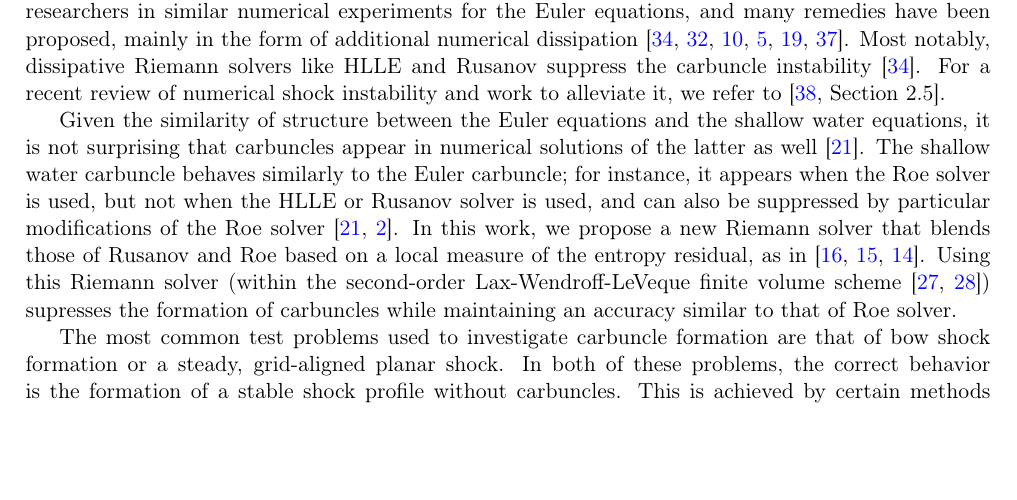
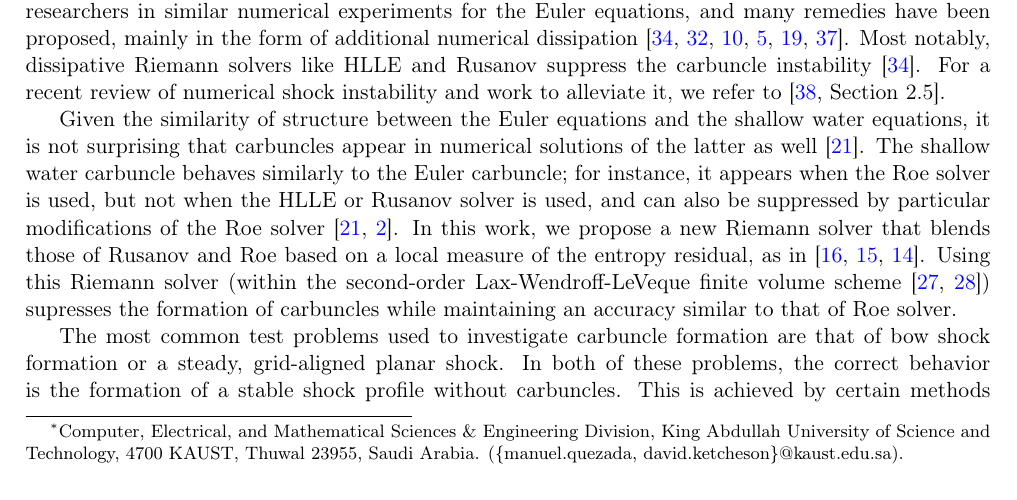
Before and after one commit to ketch/circular_hydraulic_jump, a LaTeX paper (numerics_paper/version2/numerical_chj.tex): part of page 1 of 24, cut so that both start at the same text, the shorter picture padded with empty space. Compiled offline with pdfLaTeX.

Commit message:
Add affiliations.

```diff
--- a/numerics_paper/version2/numerical_chj.tex
+++ b/numerics_paper/version2/numerical_chj.tex
@@ -56,8 +56,15 @@
   carbuncle instability for the shallow water circular hydraulic jump}
 
 \author{
-    David I. Ketcheson \and
+    David I. Ketcheson
+  \thanks{
+    Computer, Electrical, and Mathematical Sciences \& Engineering Division,
+    King Abdullah University of Science and Technology, 4700 KAUST, Thuwal
+    23955, Saudi Arabia. (\{manuel.quezada, david.ketcheson\}@kaust.edu.sa).
+  }
+    \and
     Manuel Quezada de Luna
+  \footnotemark[1]
 }
 \begin{document}
 
```
